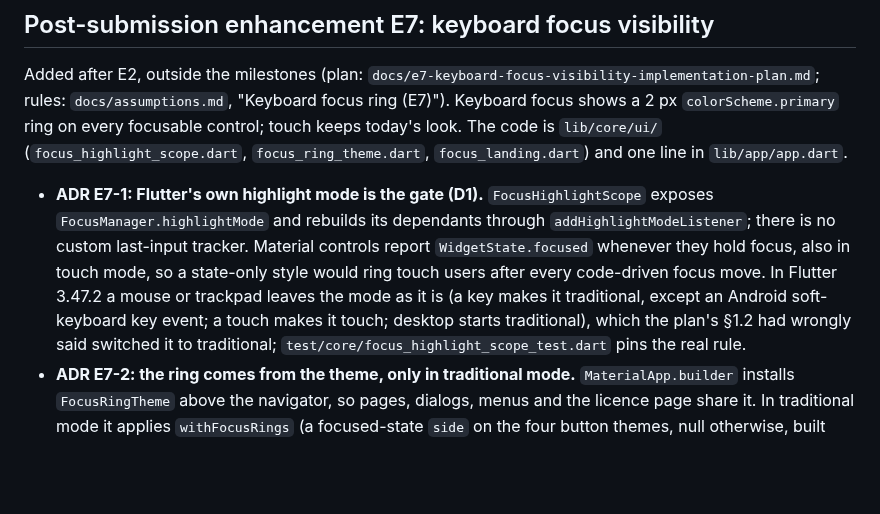
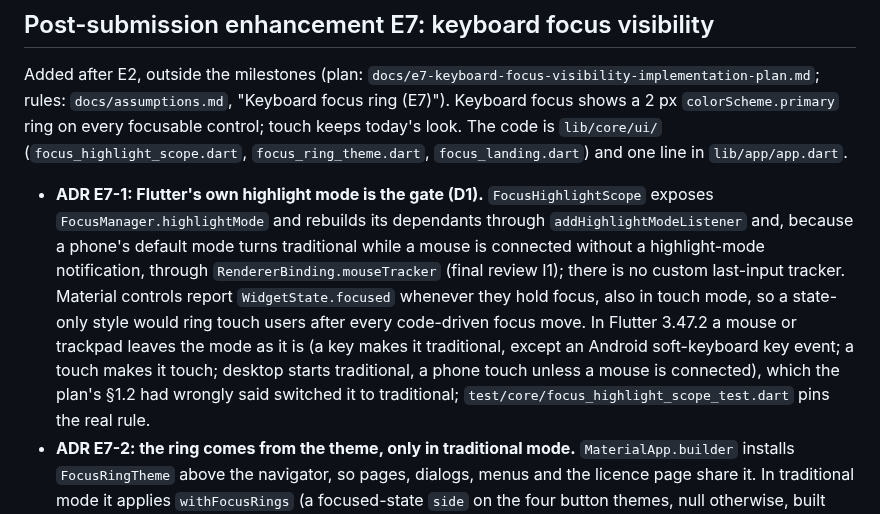
Before and after one commit to WeeJC8954/sg-smart-commute, a Markdown page: docs/architecture.md, the part around the change. GitHub-like rendering; blank space fills up the shorter version.

```diff
--- a/docs/architecture.md
+++ b/docs/architecture.md
@@ -443,11 +443,12 @@ focusable control; touch keeps today's look. The code is `lib/core/ui/` (`focus_
 `focus_ring_theme.dart`, `focus_landing.dart`) and one line in `lib/app/app.dart`.
 
 - **ADR E7-1: Flutter's own highlight mode is the gate (D1).** `FocusHighlightScope` exposes
-  `FocusManager.highlightMode` and rebuilds its dependants through `addHighlightModeListener`; there is no custom
-  last-input tracker. Material controls report `WidgetState.focused` whenever they hold focus, also in touch mode, so
+  `FocusManager.highlightMode` and rebuilds its dependants through `addHighlightModeListener` and, because a phone's
+  default mode turns traditional while a mouse is connected without a highlight-mode notification, through
+  `RendererBinding.mouseTracker` (final review I1); there is no custom last-input tracker. Material controls report `WidgetState.focused` whenever they hold focus, also in touch mode, so
   a state-only style would ring touch users after every code-driven focus move. In Flutter 3.47.2 a mouse or trackpad
   leaves the mode as it is (a key makes it traditional, except an Android soft-keyboard key event; a touch makes it
-  touch; desktop starts traditional), which the
+  touch; desktop starts traditional, a phone touch unless a mouse is connected), which the
   plan's §1.2 had wrongly said switched it to traditional; `test/core/focus_highlight_scope_test.dart` pins the real
   rule.
 - **ADR E7-2: the ring comes from the theme, only in traditional mode.** `MaterialApp.builder` installs
```
Also changed, not shown: docs/assumptions.md (+1 -1 lines), docs/e7-keyboard-focus-visibility-implementation-plan.md (+2 -1 lines).
